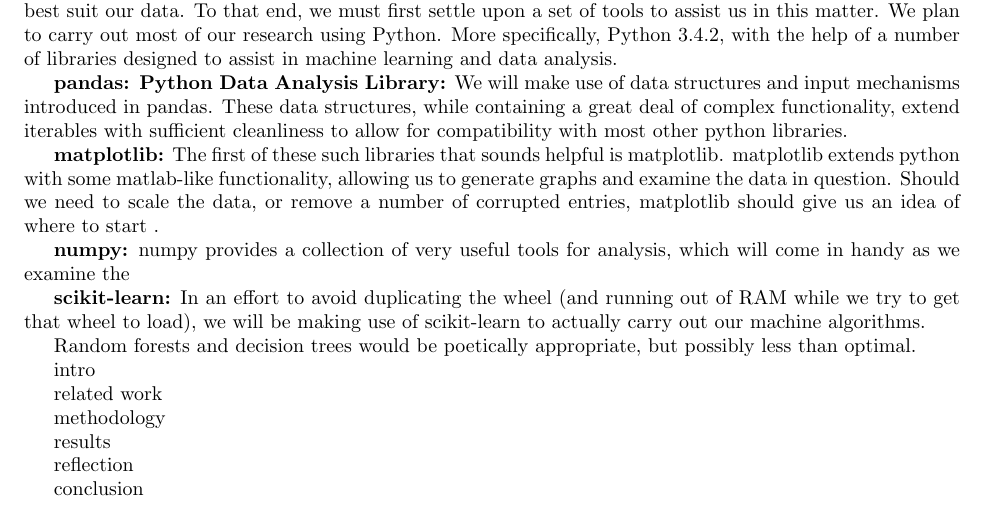
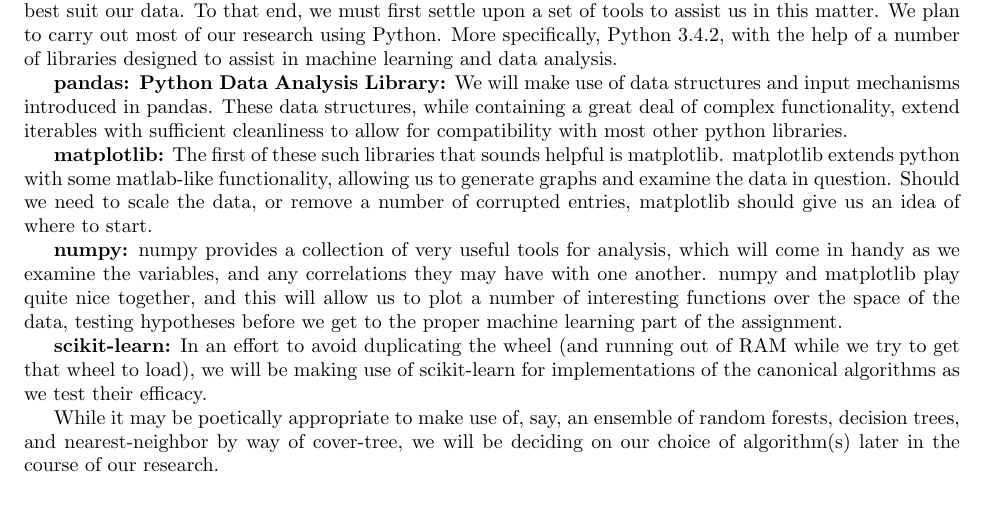
Before and after one commit to pemj/cis572, a LaTeX document (proposal/mckay_walinsky_proposal.tex): part of the page, cut so that both start at the same text. Compiled offline with pdfLaTeX.

Commit message:
got a rough draft, needs more page

```diff
--- a/proposal/mckay_walinsky_proposal.tex
+++ b/proposal/mckay_walinsky_proposal.tex
@@ -57,40 +57,26 @@
 matplotlib extends python with some matlab-like functionality, allowing
 us to generate graphs and examine the data in question.  Should we need
 to scale the data, or remove a number of corrupted entries, matplotlib
-should give us an idea of where to start .
+should give us an idea of where to start.
 
 \textbf{numpy:}
 numpy provides a collection of very useful tools for analysis, which
-will come in handy as we examine the
-
-
-
+will come in handy as we examine the variables, and any correlations
+they may have with one another.  numpy and matplotlib play quite nice
+together, and this will allow us to plot a number of interesting
+functions over the space of the data, testing hypotheses before we get
+to the proper machine learning part of the assignment.
 
 \textbf{scikit-learn:}
 In an effort to avoid duplicating the wheel (and running out of RAM
 while we try to get that wheel to load), we will be making use of
-scikit-learn to actually carry out our machine algorithms.
+scikit-learn for implementations of the canonical algorithms as we test
+their efficacy.
 
-Random forests and
-decision trees would be poetically appropriate, but possibly less than
-optimal.
-
-intro
-
-related work
-
-methodology
-
-
-
-
-
-
-results
-
-reflection
-
-conclusion
+While it may be poetically appropriate to make use of, say, an ensemble
+of random forests, decision trees, and nearest-neighbor by way of
+cover-tree, we will be deciding on our choice of algorithm(s) later in
+the course of our research.
 
 
 \end{document}
```
Also changed, not shown: proposal/mckay_walinsky_proposal.pdf.
